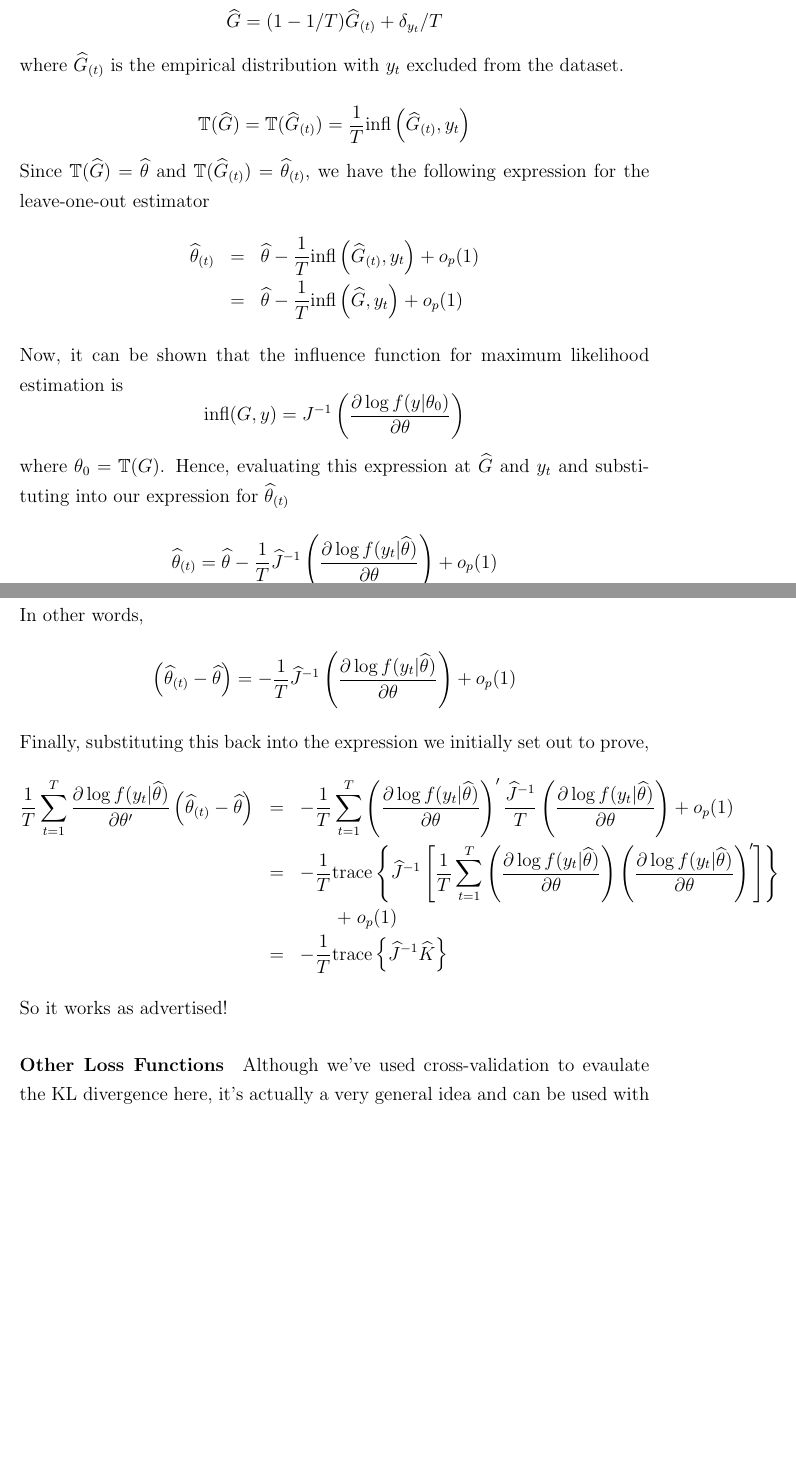
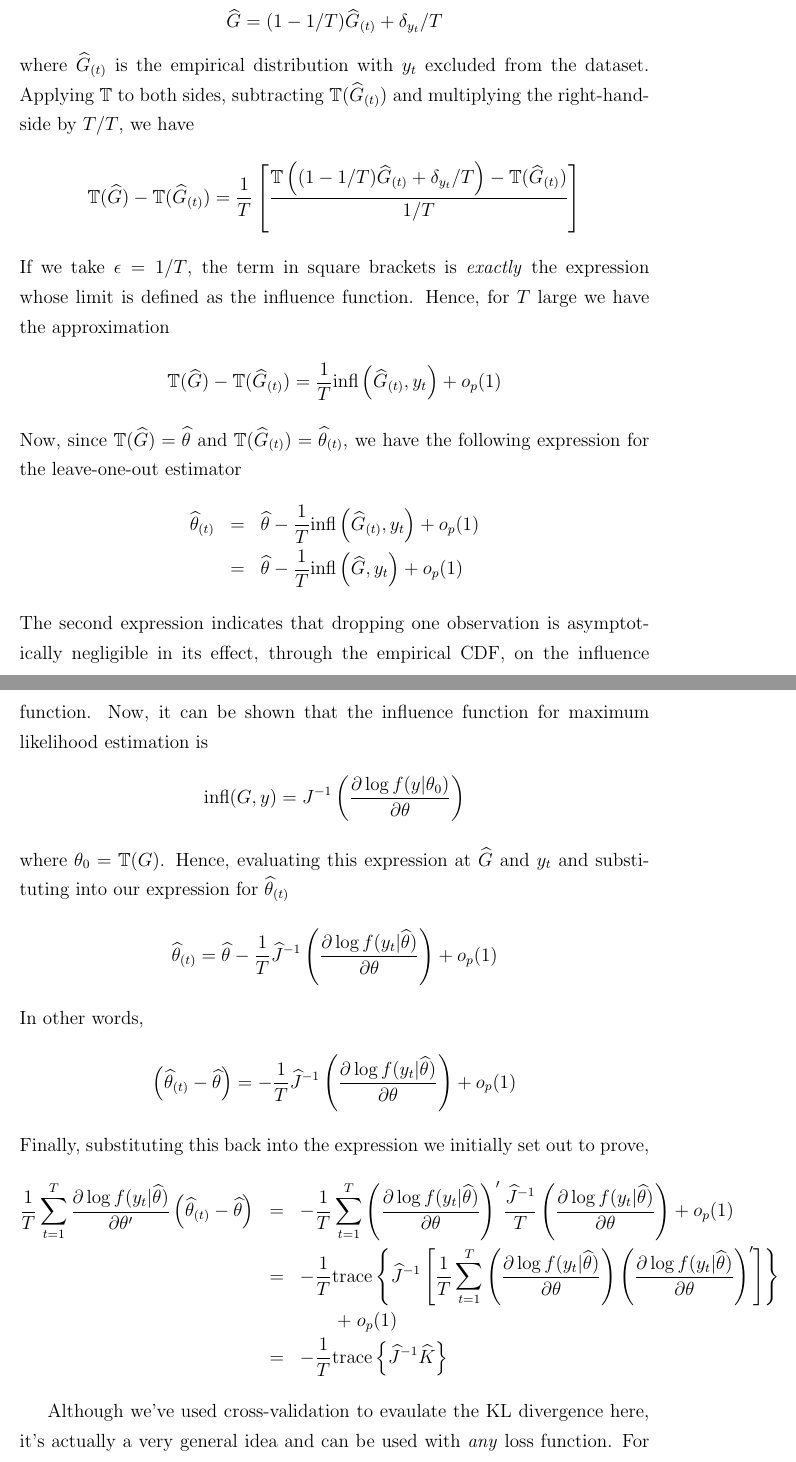
Before and after one commit to fditraglia/econ722, a LaTeX document (lecture02_various_criteria.tex): two parts of pages 8 and 9 of 19, joined at a grey line, cut so that both start at the same text, the shorter picture padded with empty space. Compiled offline with pdfLaTeX.

Commit message:
finished!

```diff
--- a/lecture02_various_criteria.tex
+++ b/lecture02_various_criteria.tex
@@ -136,15 +136,16 @@ Now, since the empirical distribution is given by
 $$\widehat{G}(a) = \frac{1}{T}\sum_{t=1}^T \textbf{1}\left\{y_t \leq a\right\} = \frac{1}{T}\sum_{t=1}^T \delta_{y_t}(a)$$
 we can re-write it as
 $$\widehat{G} = (1 - 1/T) \widehat{G}_{(t)} + \delta_{y_t}/T$$
-where $\widehat{G}_{(t)}$ is the empirical distribution with $y_t$ excluded from the dataset.
-
-$$\mathbb{T}(\widehat{G}) = \mathbb{T}(\widehat{G}_{(t)}) = \frac{1}{T} \mbox{infl}\left(\widehat{G}_{(t)}, y_t \right)$$
-Since $\mathbb{T}(\widehat{G}) = \widehat{\theta}$ and $\mathbb{T}(\widehat{G}_{(t)}) =\widehat{\theta}_{(t)}$, we have the following expression for the leave-one-out estimator
+where $\widehat{G}_{(t)}$ is the empirical distribution with $y_t$ excluded from the dataset. Applying $\mathbb{T}$ to both sides, subtracting $\mathbb{T}(\widehat{G}_{(t)})$ and multiplying the right-hand-side by $T/T$, we have
+	$$\mathbb{T}(\widehat{G}) - \mathbb{T}(\widehat{G}_{(t)}) = \frac{1}{T}\left[\frac{\mathbb{T}\left((1 - 1/T) \widehat{G}_{(t)} + \delta_{y_t}/T \right) - \mathbb{T}(\widehat{G}_{(t)})}{1/T} \right]$$
+If we take $\epsilon = 1/T$, the term in square brackets is \emph{exactly} the expression whose limit is defined as the influence function. Hence, for $T$ large we have the approximation
+$$\mathbb{T}(\widehat{G}) - \mathbb{T}(\widehat{G}_{(t)}) = \frac{1}{T} \mbox{infl}\left(\widehat{G}_{(t)}, y_t \right) + o_p(1)$$
+Now, since $\mathbb{T}(\widehat{G}) = \widehat{\theta}$ and $\mathbb{T}(\widehat{G}_{(t)}) =\widehat{\theta}_{(t)}$, we have the following expression for the leave-one-out estimator
 \begin{eqnarray*}
 	\widehat{\theta}_{(t)} &=& \widehat{\theta} - \frac{1}{T} \mbox{infl}\left(\widehat{G}_{(t)}, y_t\right) + o_p(1)\\
 	&=& \widehat{\theta} - \frac{1}{T} \mbox{infl}\left(\widehat{G}, y_t\right) + o_p(1)
 \end{eqnarray*}
-Now, it can be shown that the influence function for maximum likelihood estimation is
+The second expression indicates that dropping one observation is asymptotically negligible in its effect, through the empirical CDF, on the influence function. Now, it can be shown that the influence function for maximum likelihood estimation is
 	$$\mbox{infl}(G,y) = J^{-1} \left(\frac{\partial \log f(y|\theta_0)}{\partial \theta}\right)$$
 where $\theta_0 = \mathbb{T}(G)$. Hence, evaluating this expression at $\widehat{G}$ and $y_t$ and substituting into our expression for $\widehat{\theta}_{(t)}$
 	$$\widehat{\theta}_{(t)} = \widehat{\theta} - \frac{1}{T}\widehat{J}^{-1} \left(\frac{\partial \log f(y_t|\widehat{\theta})}{\partial \theta}\right) + o_p(1)$$
@@ -157,9 +158,8 @@ Finally, substituting this back into the expression we initially set out to prov
 		&&\quad \quad + \; o_p(1)\\
 		&=&-\frac{1}{T}\mbox{trace}\left\{\widehat{J}^{-1} \widehat{K} \right\}
 \end{eqnarray*}
-So it works as advertised!
 
-\paragraph{Other Loss Functions} Although we've used cross-validation to evaulate the KL divergence here, it's actually a very general idea and can be used with \emph{any} loss function. For example, we could use a zero-one loss function for binary predictions, or a quadratic loss function for continuous predictions. The idea is the same in any case: we creat a ``pseudo-out-of-sample observations'' by witholding one observation at a time, and use these to evaluate the loss. While cross-validation can be computationally intensive, it turns out that there's a shortcut for models that can be expressed as linear smoothers. You'll examine a simple case of this on the problem set. It's also worth pointing out that there are varieties of cross-validation other than leave-one-out, but these have different properties.
+Although we've used cross-validation to evaulate the KL divergence here, it's actually a very general idea and can be used with \emph{any} loss function. For example, we could use a zero-one loss function for binary predictions, or a quadratic loss function for continuous predictions. The idea is the same in any case: we creat a ``pseudo-out-of-sample observations'' by witholding one observation at a time, and use these to evaluate the loss. While cross-validation can be computationally intensive, it turns out that there's a shortcut for models that can be expressed as linear smoothers. You'll examine a simple case of this on the problem set. It's also worth pointing out that there are varieties of cross-validation other than leave-one-out, but these have different properties.
 
 
 
```
Also changed, not shown: lecture02_various_criteria.pdf, lecture02_various_criteria.tex (2 more changed lines).
